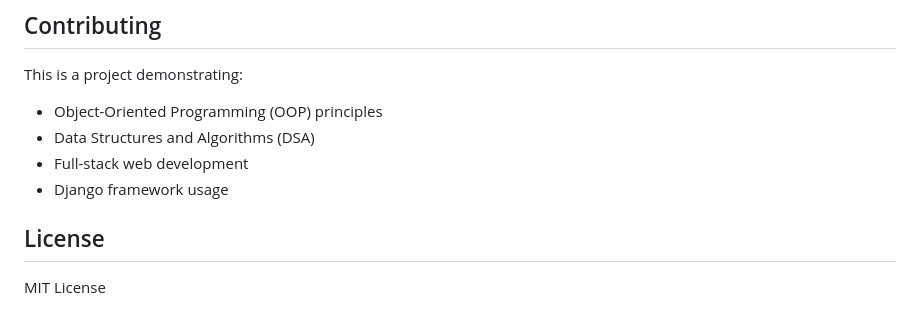
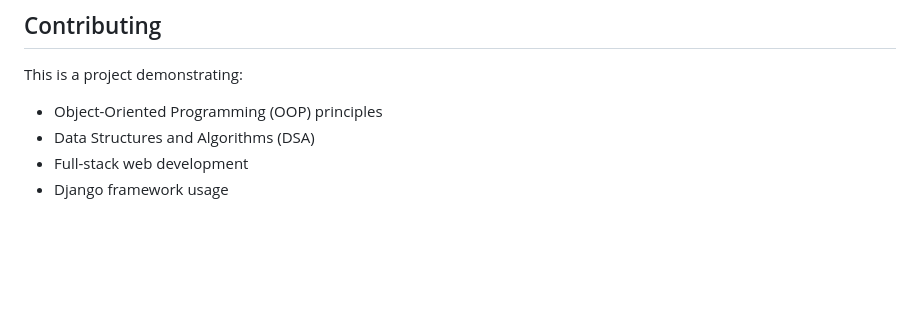
Before and after one commit to vki47/intelligent-task-scheduler, a Markdown page: README.md, the part around the change. Drawn GitHub-style; blank space fills up the shorter version.

```diff
--- a/README.md
+++ b/README.md
@@ -86,7 +86,3 @@ This is a project demonstrating:
 - Data Structures and Algorithms (DSA)
 - Full-stack web development
 - Django framework usage
-
-## License
-
-MIT License
```
